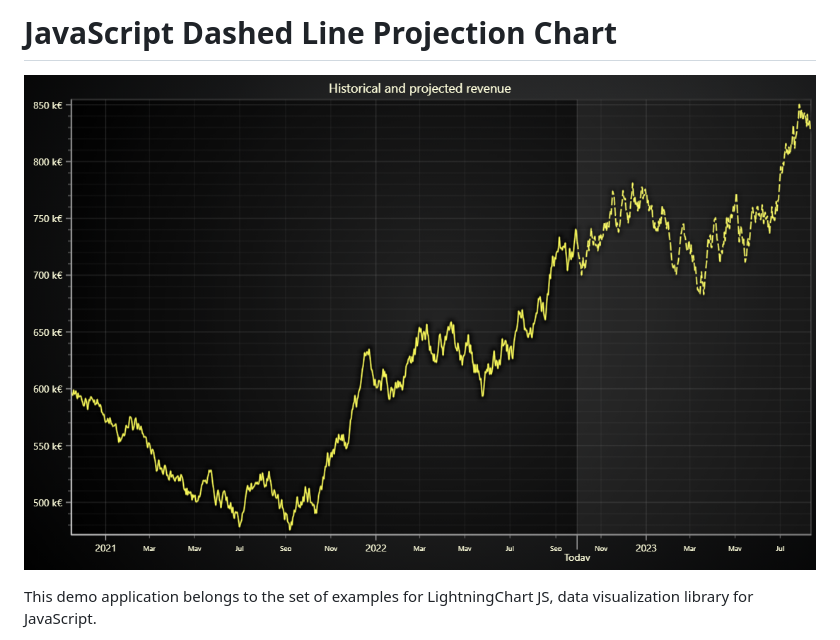
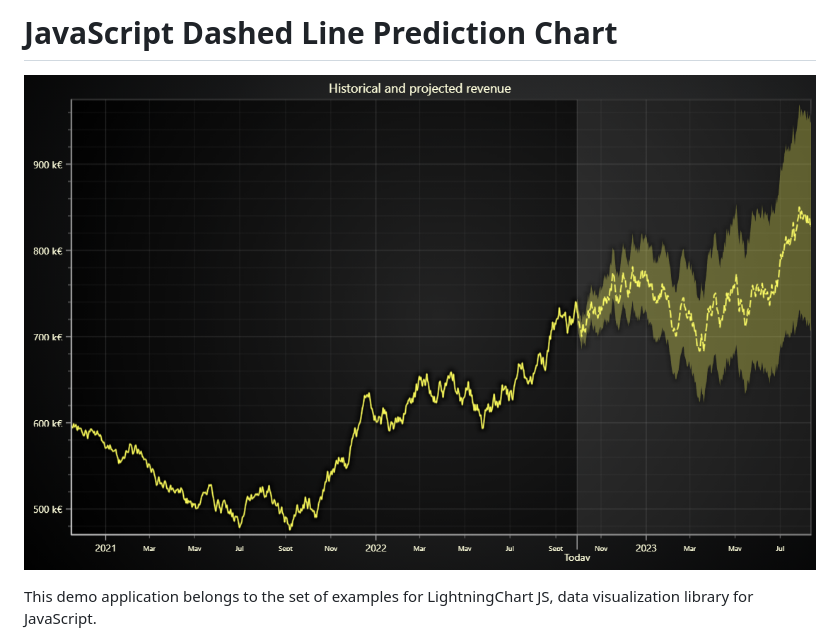
Before and after one commit to Lightning-Chart/lcjs-example-0034-dashedProjection, a Markdown page: README.md, the part around the change printed below. GitHub-like rendering; pictures changed too: dashedProjection-darkGold.png.

```diff
--- a/README.md
+++ b/README.md
@@ -1,2 +1,2 @@
-# JavaScript Dashed Line Projection Chart
+# JavaScript Dashed Line Prediction Chart
 
```
Also changed, not shown: other parts of README.md (+6 -6 lines), dashedProjection-cyberSpace.png, dashedProjection-light.png, dashedProjection-lightNature.png, dashedProjection-turquoiseHexagon.png, 1 other file.
